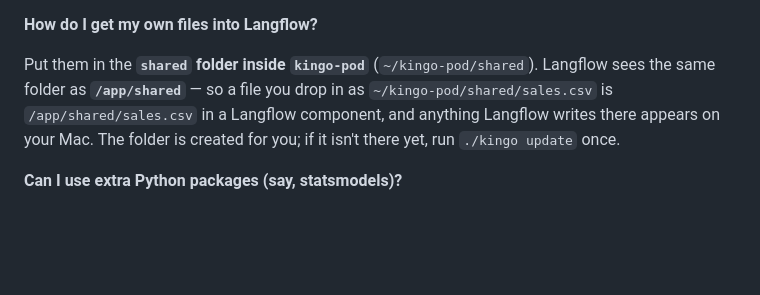
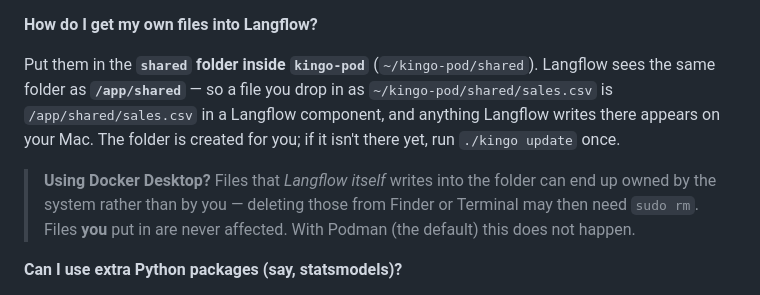
Before and after one commit to frankhuettner/kingo-pod, a Markdown page: docs/STUDENT-GUIDE-MAC.md, the part around the change. GitHub-like rendering; blank space fills up the shorter version.

```diff
--- a/docs/STUDENT-GUIDE-MAC.md
+++ b/docs/STUDENT-GUIDE-MAC.md
@@ -227,6 +227,11 @@ Langflow sees the same folder as **`/app/shared`** — so a file you drop in as
 component, and anything Langflow writes there appears on your Mac. The folder
 is created for you; if it isn't there yet, run `./kingo update` once.
 
+> **Using Docker Desktop?** Files that *Langflow itself* writes into the
+> folder can end up owned by the system rather than by you — deleting those
+> from Finder or Terminal may then need `sudo rm`. Files **you** put in are
+> never affected. With Podman (the default) this does not happen.
+
 **Can I use extra Python packages (say, statsmodels)?**
 
 - **JupyterLab** (`:8888`) already ships the data-science standards —
```
Also changed, not shown: docs/STUDENT-GUIDE-WINDOWS.md (+5 -0 lines).
